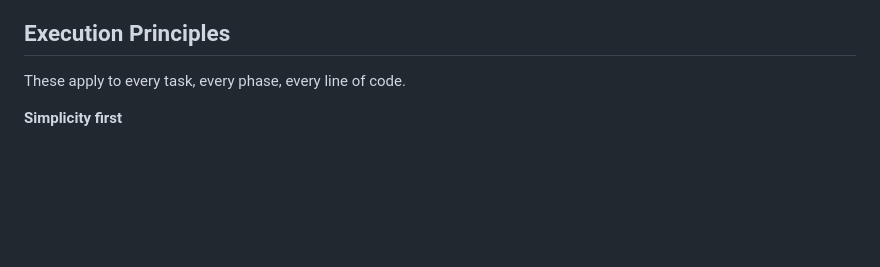
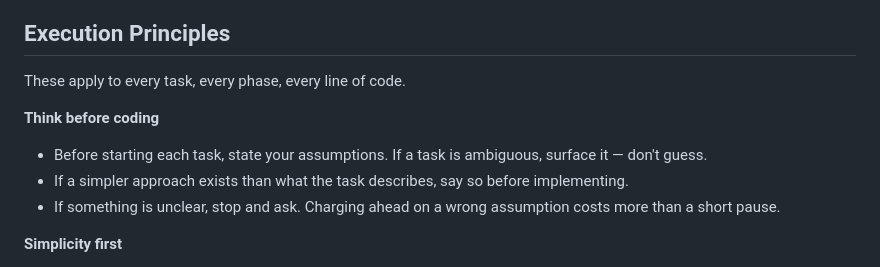
Before and after one commit to amjadjibon/skills, a Markdown page: skills/implement-plan/SKILL.md, the part around the change. Rendered like a GitHub page; blank space fills up the shorter version.

Commit message:
fix: think-before-coding applies at execution time too, not just planning

```diff
--- a/skills/implement-plan/SKILL.md
+++ b/skills/implement-plan/SKILL.md
@@ -12,6 +12,11 @@ The plan file is both the instruction set and the progress tracker. Someone (hum
 ## Execution Principles
 
 These apply to every task, every phase, every line of code.
+
+**Think before coding**
+- Before starting each task, state your assumptions. If a task is ambiguous, surface it — don't guess.
+- If a simpler approach exists than what the task describes, say so before implementing.
+- If something is unclear, stop and ask. Charging ahead on a wrong assumption costs more than a short pause.
 
 **Simplicity first**
 - Write the minimum code that satisfies the task. Nothing speculative.
```
